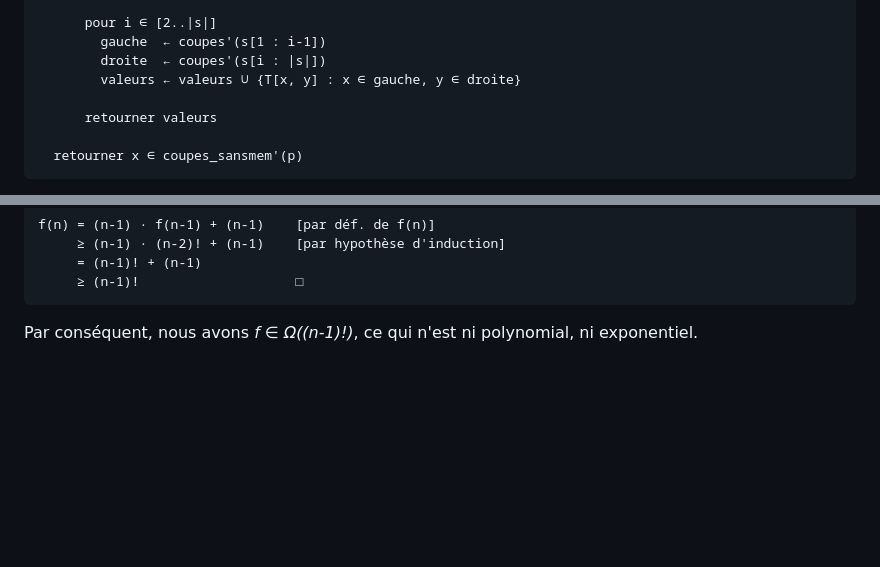
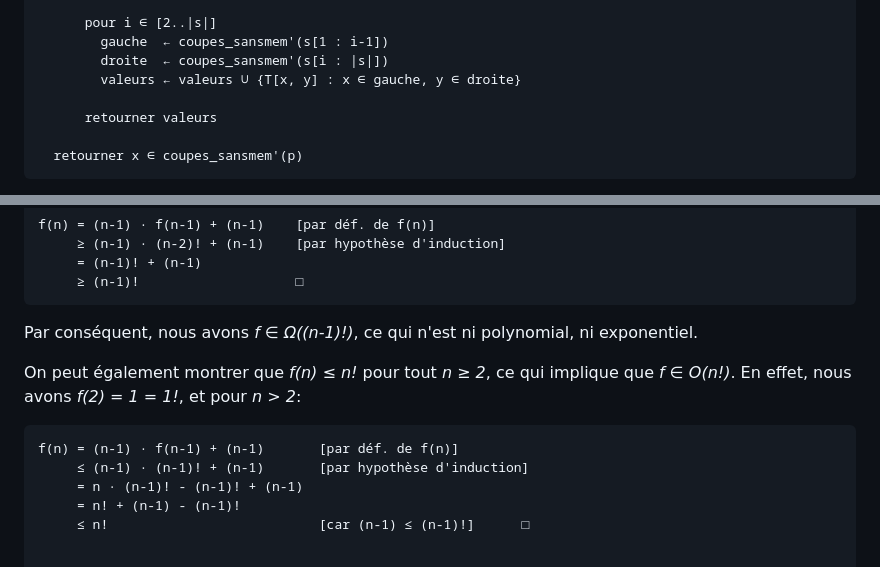
Before and after one commit to blondimi/ift436, a Markdown page: extra/parentheses/README.md, 2 parts joined by grey strips. GitHub-like rendering; blank space fills up the shorter version.

````diff
--- a/extra/parentheses/README.md
+++ b/extra/parentheses/README.md
@@ -212,8 +212,8 @@ coupes_sansmem(p, T):
       valeurs ← ∅
 
       pour i ∈ [2..|s|]
-        gauche  ← coupes'(s[1 : i-1])
-        droite  ← coupes'(s[i : |s|])
+        gauche  ← coupes_sansmem'(s[1 : i-1])
+        droite  ← coupes_sansmem'(s[i : |s|])
         valeurs ← valeurs ∪ {T[x, y] : x ∈ gauche, y ∈ droite}
 
       retourner valeurs
@@ -313,3 +313,13 @@ f(n) = (n-1) · f(n-1) + (n-1)    [par déf. de f(n)]
 ```
 
 Par conséquent, nous avons _f ∈ Ω((n-1)!)_, ce qui n'est ni polynomial, ni exponentiel.
+
+On peut également montrer que _f(n) ≤ n!_ pour tout _n ≥ 2_, ce qui implique que _f ∈ O(n!)_.
+En effet, nous avons _f(2) = 1 = 1!_, et pour _n > 2_:
+
+```
+f(n) = (n-1) · f(n-1) + (n-1)       [par déf. de f(n)]
+     ≤ (n-1) · (n-1)! + (n-1)       [par hypothèse d'induction]
+     = n · (n-1)! - (n-1)! + (n-1)
+     = n! + (n-1) - (n-1)!
+     ≤ n!                           [car (n-1) ≤ (n-1)!]      □
````
